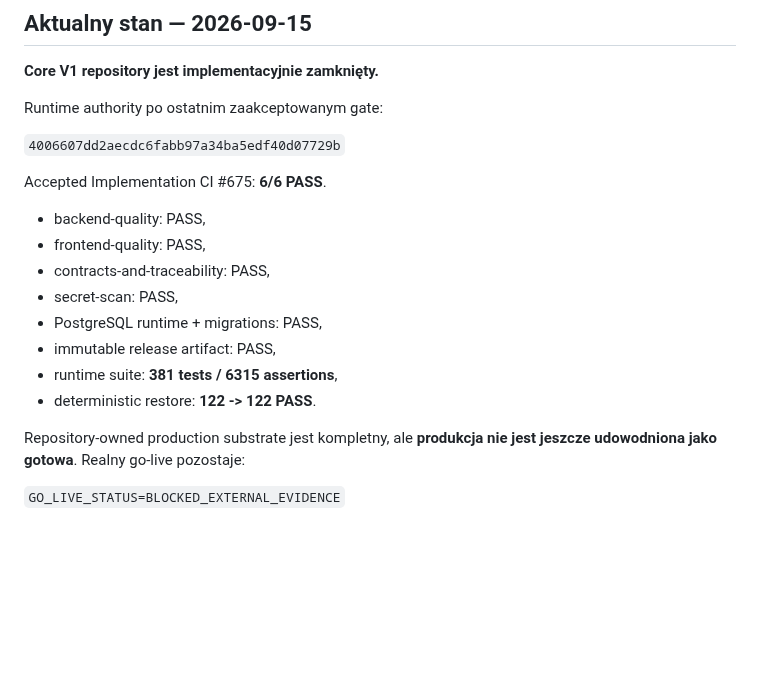
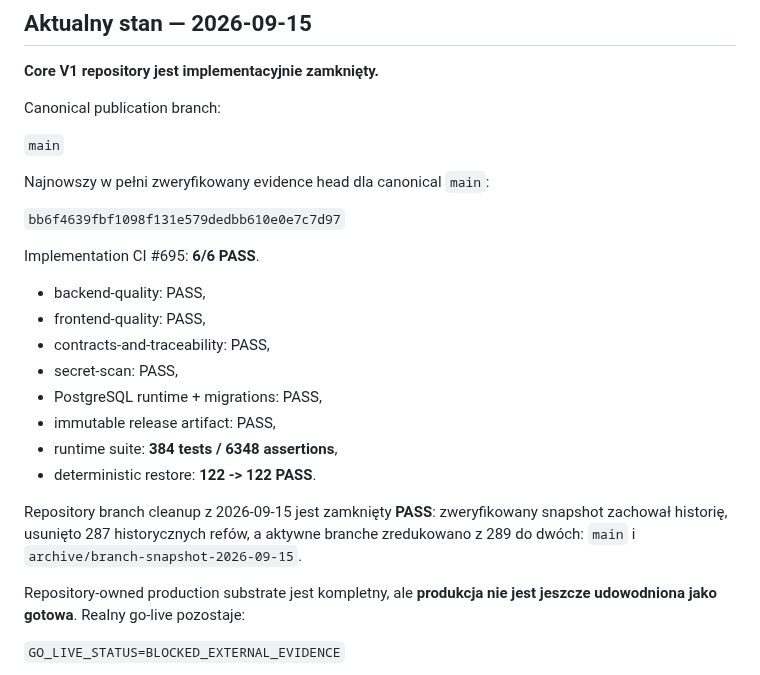
Before and after one commit to prawkonaraz100/osk-panel, a Markdown page: README.md, the part around the change. Drawn GitHub-style; blank space fills up the shorter version.

Commit message:
REPO-HYGIENE: sync README with canonical main

```diff
--- a/README.md
+++ b/README.md
@@ -11,11 +11,15 @@ ale nie kopiujemy kodu, layoutu, assetów ani chronionej implementacji innych pr
 
 **Core V1 repository jest implementacyjnie zamknięty.**
 
-Runtime authority po ostatnim zaakceptowanym gate:
+Canonical publication branch:
 
-`4006607dd2aecdc6fabb97a34ba5edf40d07729b`
+`main`
 
-Accepted Implementation CI #675: **6/6 PASS**.
+Najnowszy w pełni zweryfikowany evidence head dla canonical `main`:
+
+`bb6f4639fbf1098f131e579dedbb610e0e7c7d97`
+
+Implementation CI #695: **6/6 PASS**.
 
 - backend-quality: PASS,
 - frontend-quality: PASS,
@@ -23,8 +27,13 @@ Accepted Implementation CI #675: **6/6 PASS**.
 - secret-scan: PASS,
 - PostgreSQL runtime + migrations: PASS,
 - immutable release artifact: PASS,
-- runtime suite: **381 tests / 6315 assertions**,
+- runtime suite: **384 tests / 6348 assertions**,
 - deterministic restore: **122 -> 122 PASS**.
+
+Repository branch cleanup z 2026-09-15 jest zamknięty **PASS**: zweryfikowany
+snapshot zachował historię, usunięto 287 historycznych refów, a aktywne branche
+zredukowano z 289 do dwóch: `main` i
+`archive/branch-snapshot-2026-09-15`.
 
 Repository-owned production substrate jest kompletny, ale **produkcja nie jest jeszcze
 udowodniona jako gotowa**. Realny go-live pozostaje:
```
